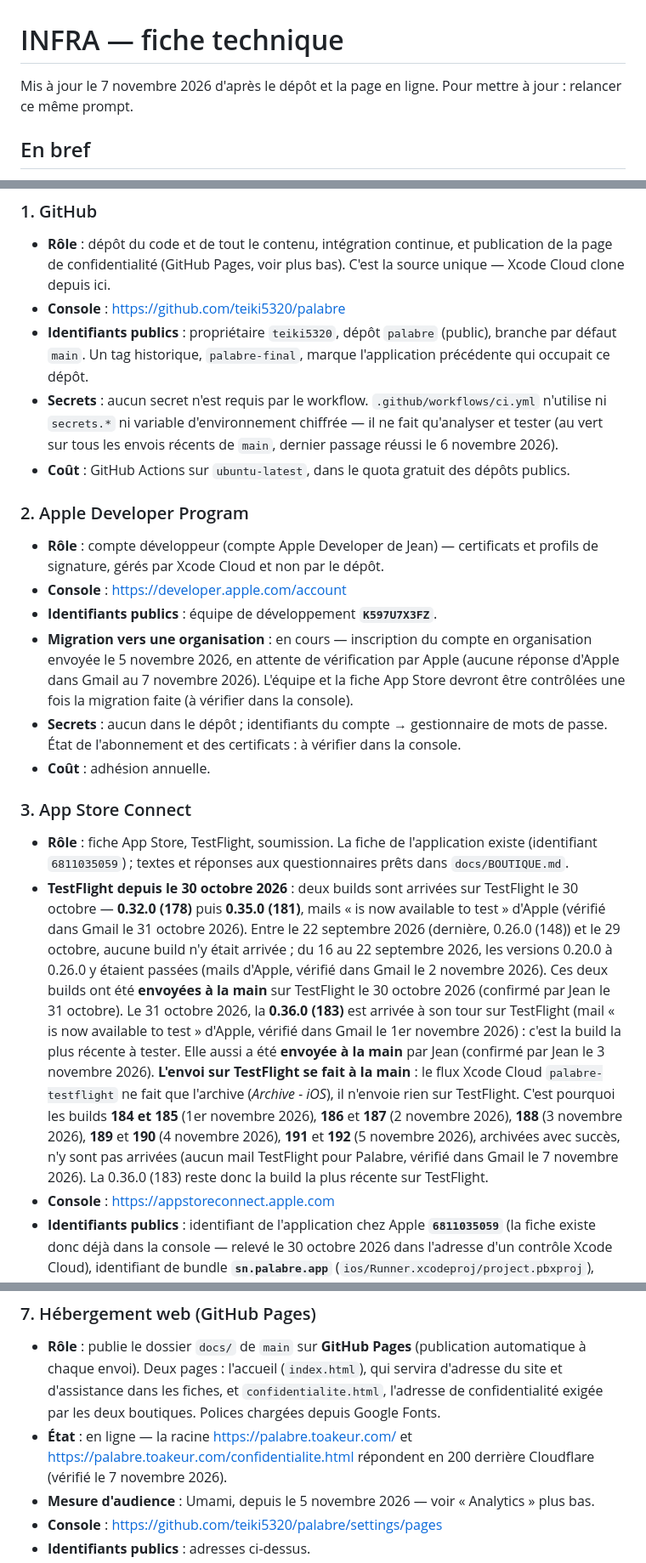
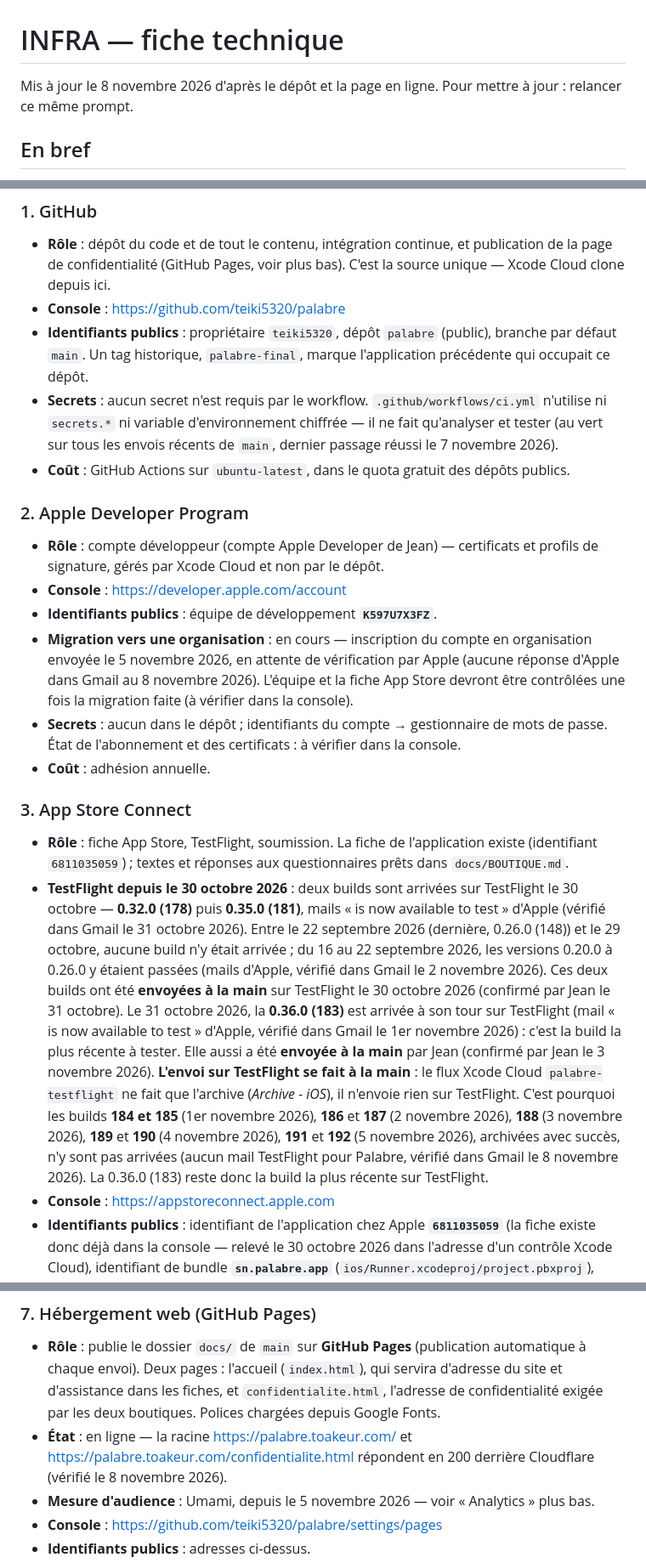
Before and after one commit to teiki5320/palabre, a Markdown page: docs/INFRA.md, 3 parts joined by grey strips. Shown at 85% size. Rendered like a GitHub page.

```diff
--- a/docs/INFRA.md
+++ b/docs/INFRA.md
@@ -1,6 +1,6 @@
 # INFRA — fiche technique
 
-Mis à jour le 7 novembre 2026 d'après le dépôt et la page en ligne. Pour mettre à jour : relancer ce même prompt.
+Mis à jour le 8 novembre 2026 d'après le dépôt et la page en ligne. Pour mettre à jour : relancer ce même prompt.
 
 ## En bref
 
@@ -35,7 +35,7 @@ Mis à jour le 7 novembre 2026 d'après le dépôt et la page en ligne. Pour met
 - **Rôle** : dépôt du code et de tout le contenu, intégration continue, et publication de la page de confidentialité (GitHub Pages, voir plus bas). C'est la source unique — Xcode Cloud clone depuis ici.
 - **Console** : https://github.com/teiki5320/palabre
 - **Identifiants publics** : propriétaire `teiki5320`, dépôt `palabre` (public), branche par défaut `main`. Un tag historique, `palabre-final`, marque l'application précédente qui occupait ce dépôt.
-- **Secrets** : aucun secret n'est requis par le workflow. `.github/workflows/ci.yml` n'utilise ni `secrets.*` ni variable d'environnement chiffrée — il ne fait qu'analyser et tester (au vert sur tous les envois récents de `main`, dernier passage réussi le 6 novembre 2026).
+- **Secrets** : aucun secret n'est requis par le workflow. `.github/workflows/ci.yml` n'utilise ni `secrets.*` ni variable d'environnement chiffrée — il ne fait qu'analyser et tester (au vert sur tous les envois récents de `main`, dernier passage réussi le 7 novembre 2026).
 - **Coût** : GitHub Actions sur `ubuntu-latest`, dans le quota gratuit des dépôts publics.
 
 ### 2. Apple Developer Program
@@ -43,14 +43,14 @@ Mis à jour le 7 novembre 2026 d'après le dépôt et la page en ligne. Pour met
 - **Rôle** : compte développeur (compte Apple Developer de Jean) — certificats et profils de signature, gérés par Xcode Cloud et non par le dépôt.
 - **Console** : https://developer.apple.com/account
 - **Identifiants publics** : équipe de développement **`K597U7X3FZ`**.
-- **Migration vers une organisation** : en cours — inscription du compte en organisation envoyée le 5 novembre 2026, en attente de vérification par Apple (aucune réponse d'Apple dans Gmail au 7 novembre 2026). L'équipe et la fiche App Store devront être contrôlées une fois la migration faite (à vérifier dans la console).
+- **Migration vers une organisation** : en cours — inscription du compte en organisation envoyée le 5 novembre 2026, en attente de vérification par Apple (aucune réponse d'Apple dans Gmail au 8 novembre 2026). L'équipe et la fiche App Store devront être contrôlées une fois la migration faite (à vérifier dans la console).
 - **Secrets** : aucun dans le dépôt ; identifiants du compte → gestionnaire de mots de passe. État de l'abonnement et des certificats : à vérifier dans la console.
 - **Coût** : adhésion annuelle.
 
 ### 3. App Store Connect
 
 - **Rôle** : fiche App Store, TestFlight, soumission. La fiche de l'application existe (identifiant `6811035059`) ; textes et réponses aux questionnaires prêts dans `docs/BOUTIQUE.md`.
-- **TestFlight depuis le 30 octobre 2026** : deux builds sont arrivées sur TestFlight le 30 octobre — **0.32.0 (178)** puis **0.35.0 (181)**, mails « is now available to test » d'Apple (vérifié dans Gmail le 31 octobre 2026). Entre le 22 septembre 2026 (dernière, 0.26.0 (148)) et le 29 octobre, aucune build n'y était arrivée ; du 16 au 22 septembre 2026, les versions 0.20.0 à 0.26.0 y étaient passées (mails d'Apple, vérifié dans Gmail le 2 novembre 2026). Ces deux builds ont été **envoyées à la main** sur TestFlight le 30 octobre 2026 (confirmé par Jean le 31 octobre). Le 31 octobre 2026, la **0.36.0 (183)** est arrivée à son tour sur TestFlight (mail « is now available to test » d'Apple, vérifié dans Gmail le 1er novembre 2026) : c'est la build la plus récente à tester. Elle aussi a été **envoyée à la main** par Jean (confirmé par Jean le 3 novembre 2026). **L'envoi sur TestFlight se fait à la main** : le flux Xcode Cloud `palabre-testflight` ne fait que l'archive (*Archive - iOS*), il n'envoie rien sur TestFlight. C'est pourquoi les builds **184 et 185** (1er novembre 2026), **186** et **187** (2 novembre 2026), **188** (3 novembre 2026), **189** et **190** (4 novembre 2026), **191** et **192** (5 novembre 2026), archivées avec succès, n'y sont pas arrivées (aucun mail TestFlight pour Palabre, vérifié dans Gmail le 7 novembre 2026). La 0.36.0 (183) reste donc la build la plus récente sur TestFlight.
+- **TestFlight depuis le 30 octobre 2026** : deux builds sont arrivées sur TestFlight le 30 octobre — **0.32.0 (178)** puis **0.35.0 (181)**, mails « is now available to test » d'Apple (vérifié dans Gmail le 31 octobre 2026). Entre le 22 septembre 2026 (dernière, 0.26.0 (148)) et le 29 octobre, aucune build n'y était arrivée ; du 16 au 22 septembre 2026, les versions 0.20.0 à 0.26.0 y étaient passées (mails d'Apple, vérifié dans Gmail le 2 novembre 2026). Ces deux builds ont été **envoyées à la main** sur TestFlight le 30 octobre 2026 (confirmé par Jean le 31 octobre). Le 31 octobre 2026, la **0.36.0 (183)** est arrivée à son tour sur TestFlight (mail « is now available to test » d'Apple, vérifié dans Gmail le 1er novembre 2026) : c'est la build la plus récente à tester. Elle aussi a été **envoyée à la main** par Jean (confirmé par Jean le 3 novembre 2026). **L'envoi sur TestFlight se fait à la main** : le flux Xcode Cloud `palabre-testflight` ne fait que l'archive (*Archive - iOS*), il n'envoie rien sur TestFlight. C'est pourquoi les builds **184 et 185** (1er novembre 2026), **186** et **187** (2 novembre 2026), **188** (3 novembre 2026), **189** et **190** (4 novembre 2026), **191** et **192** (5 novembre 2026), archivées avec succès, n'y sont pas arrivées (aucun mail TestFlight pour Palabre, vérifié dans Gmail le 8 novembre 2026). La 0.36.0 (183) reste donc la build la plus récente sur TestFlight.
 - **Console** : https://appstoreconnect.apple.com
 - **Identifiants publics** : identifiant de l'application chez Apple **`6811035059`** (la fiche existe donc déjà dans la console — relevé le 30 octobre 2026 dans l'adresse d'un contrôle Xcode Cloud), identifiant de bundle **`sn.palabre.app`** (`ios/Runner.xcodeproj/project.pbxproj`), nom affiché **« Palabre »** (`CFBundleDisplayName`), nom interne `president`. Cible minimale iOS 15.0. La version marketing vient de `FLUTTER_BUILD_NAME`, donc de `pubspec.yaml`. Adresse de confidentialité à coller : `https://palabre.toakeur.com/confidentialite.html`.
 - **Secrets** : — (accès par le compte Apple Developer).
@@ -84,7 +84,7 @@ Mis à jour le 7 novembre 2026 d'après le dépôt et la page en ligne. Pour met
 ### 7. Hébergement web (GitHub Pages)
 
 - **Rôle** : publie le dossier `docs/` de `main` sur **GitHub Pages** (publication automatique à chaque envoi). Deux pages : l'accueil (`index.html`), qui servira d'adresse du site et d'assistance dans les fiches, et `confidentialite.html`, l'adresse de confidentialité exigée par les deux boutiques. Polices chargées depuis Google Fonts.
-- **État** : en ligne — la racine <https://palabre.toakeur.com/> et <https://palabre.toakeur.com/confidentialite.html> répondent en 200 derrière Cloudflare (vérifié le 7 novembre 2026).
+- **État** : en ligne — la racine <https://palabre.toakeur.com/> et <https://palabre.toakeur.com/confidentialite.html> répondent en 200 derrière Cloudflare (vérifié le 8 novembre 2026).
 - **Mesure d'audience** : Umami, depuis le 5 novembre 2026 — voir « Analytics » plus bas.
 - **Console** : https://github.com/teiki5320/palabre/settings/pages
 - **Identifiants publics** : adresses ci-dessus.
```
Also changed, not shown: other parts of docs/INFRA.md (+3 -3 lines), docs/PUBLICATION.md (+3 -3 lines).
